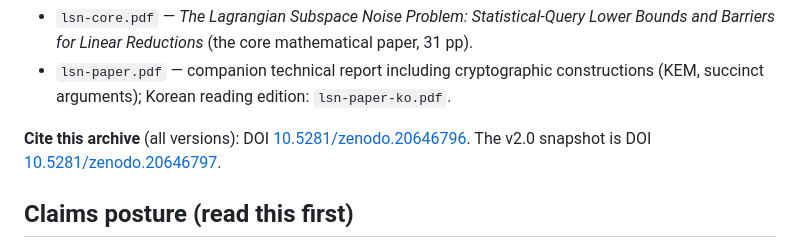
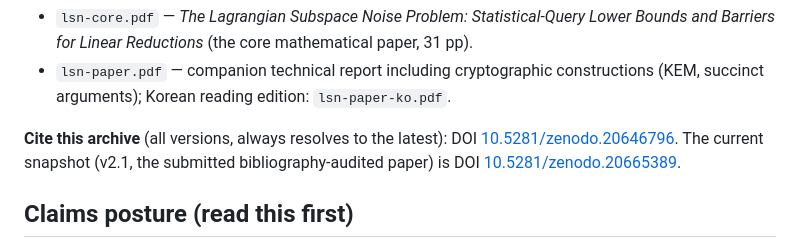
Before and after one commit to Gattochoo/lsn-pq, a Markdown page: README.md, the part around the change. Drawn GitHub-style.

Commit message:
docs(claude): point README snapshot DOI to v2.1 (10.5281/zenodo.20665389) — GitHub release + Zenodo archive now match the submitted paper
Zenodo minted v2.1 (record 20665389, concept 20646796) from the corrected PDFs. The concept
DOI badge always resolves to the latest version; the snapshot line now names v2.1 instead of
the stale v2.0.

Co-Authored-By: Claude Opus 4.8 <noreply@anthropic.com>

```diff
--- a/README.md
+++ b/README.md
@@ -16,8 +16,8 @@ all verification experiments, and the complete research/adjudication record.
 - `lsn-paper.pdf` — companion technical report including cryptographic constructions
   (KEM, succinct arguments); Korean reading edition: `lsn-paper-ko.pdf`.
 
-**Cite this archive** (all versions): DOI [10.5281/zenodo.20646796](https://doi.org/10.5281/zenodo.20646796).
-The v2.0 snapshot is DOI [10.5281/zenodo.20646797](https://doi.org/10.5281/zenodo.20646797).
+**Cite this archive** (all versions, always resolves to the latest): DOI [10.5281/zenodo.20646796](https://doi.org/10.5281/zenodo.20646796).
+The current snapshot (v2.1, the submitted bibliography-audited paper) is DOI [10.5281/zenodo.20665389](https://doi.org/10.5281/zenodo.20665389).
 
 ## Claims posture (read this first)
 
```
